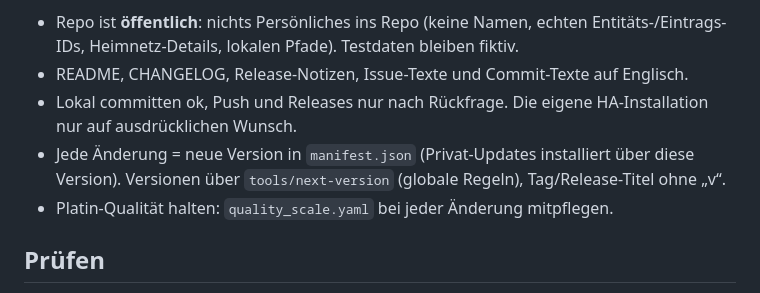
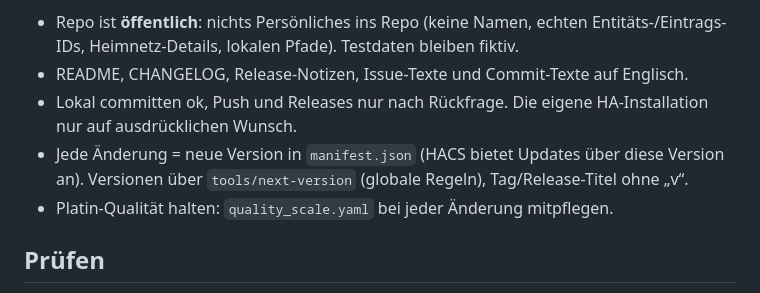
Before and after one commit to SH1FT-W/pflanzenmonitor-plus, a Markdown page: CLAUDE.md, the part around the change. Drawn GitHub-style.

Commit message:
CLAUDE.md: drop the abolished Privat-Updates mention
Co-Authored-By: Claude Opus 5.5 <noreply@anthropic.com>
Claude-Session: https://claude.ai/code/session_01TLmTtW52HFh172Ycou7SE1

```diff
--- a/CLAUDE.md
+++ b/CLAUDE.md
@@ -10,7 +10,7 @@ nachbauen (NOTICE).
   lokalen Pfade). Testdaten bleiben fiktiv.
 - README, CHANGELOG, Release-Notizen, Issue-Texte und Commit-Texte auf Englisch.
 - Lokal committen ok, Push und Releases nur nach Rückfrage. Die eigene HA-Installation nur auf ausdrücklichen Wunsch.
-- Jede Änderung = neue Version in `manifest.json` (Privat-Updates installiert über diese Version). Versionen über
+- Jede Änderung = neue Version in `manifest.json` (HACS bietet Updates über diese Version an). Versionen über
   `tools/next-version` (globale Regeln), Tag/Release-Titel ohne „v“.
 - Platin-Qualität halten: `quality_scale.yaml` bei jeder Änderung mitpflegen.
 
```
